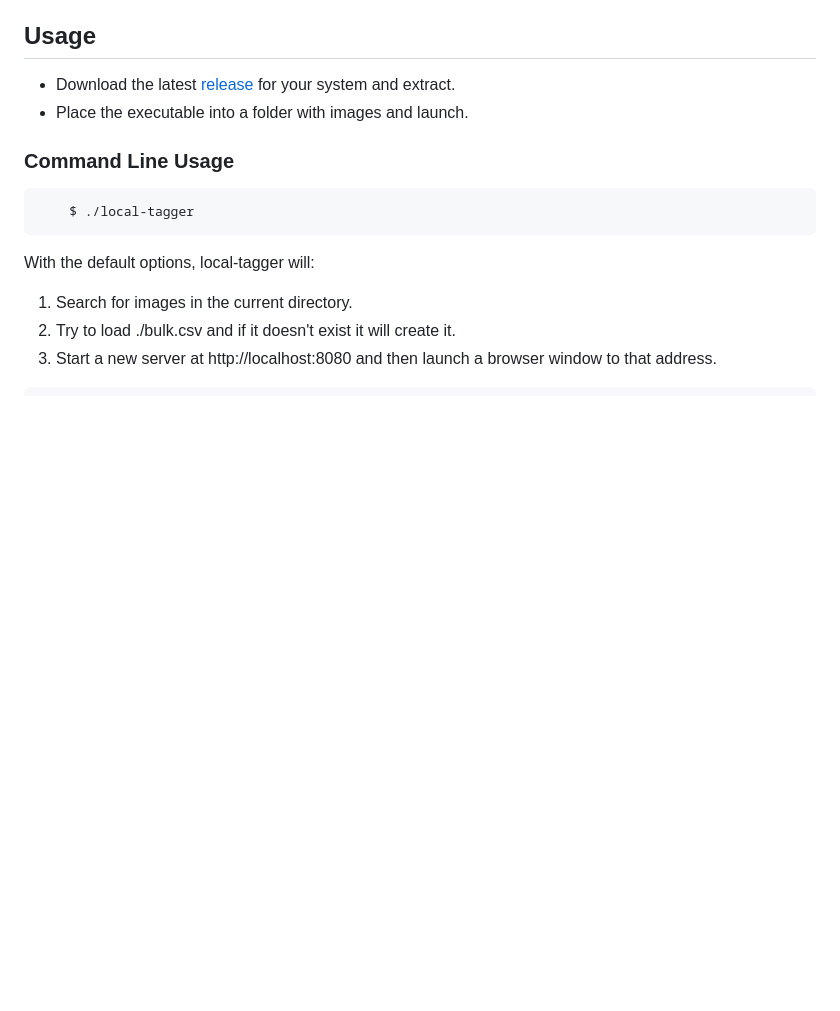
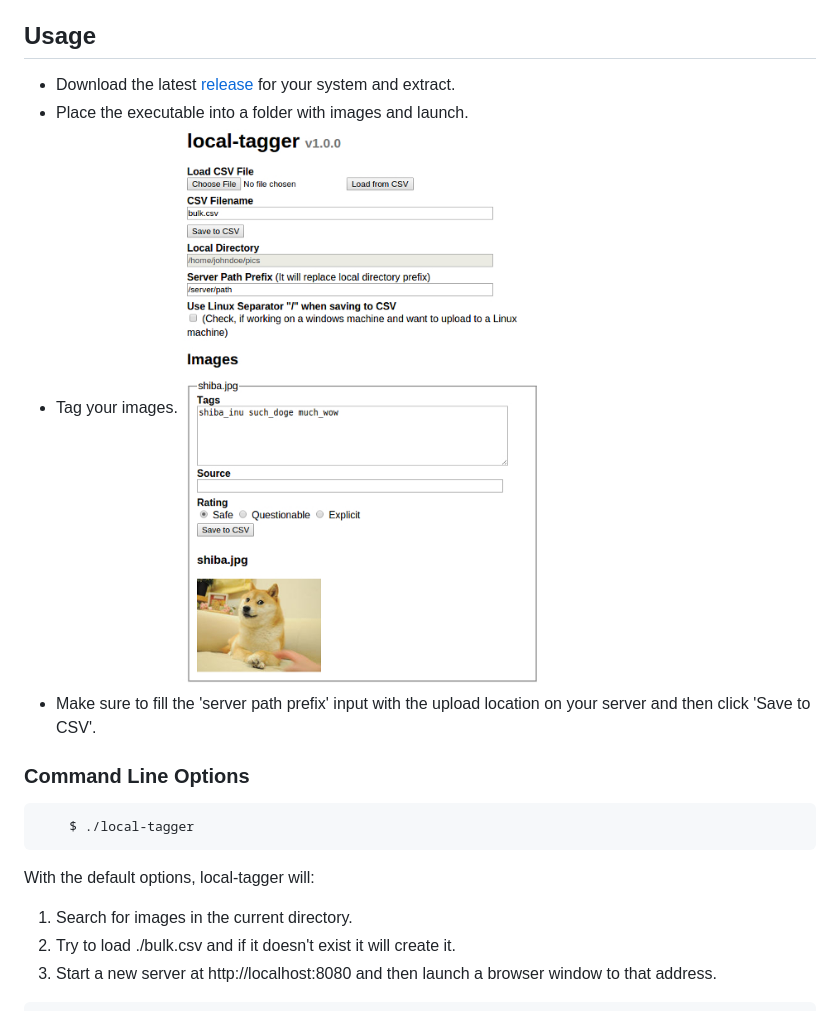
Before and after one commit to kusubooru/tagaa, a Markdown page: README.md, the part around the change. Rendered like a GitHub page; pictures changed too: doc/usage.jpg (added); blank space fills up the shorter version.

````diff
--- a/README.md
+++ b/README.md
@@ -18,8 +18,12 @@ the images to Shimmie2.
 ## Usage
 * Download the latest [release](https://github.com/kusubooru/local-tagger/releases) for your system and extract.
 * Place the executable into a folder with images and launch.
+* Tag your images.
+![Usage image](doc/usage.jpg)
+* Make sure to fill the 'server path prefix' input with the upload location on
+  your server and then click 'Save to CSV'.
 
-### Command Line Usage
+### Command Line Options
 ```sh-session
 	$ ./local-tagger
 ```
````
